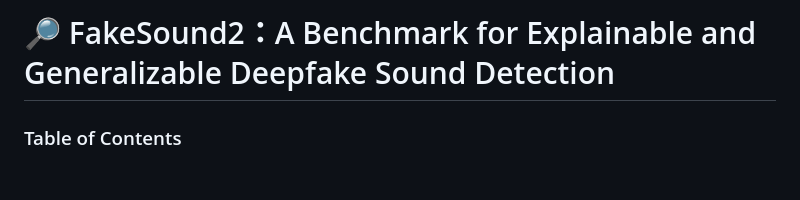
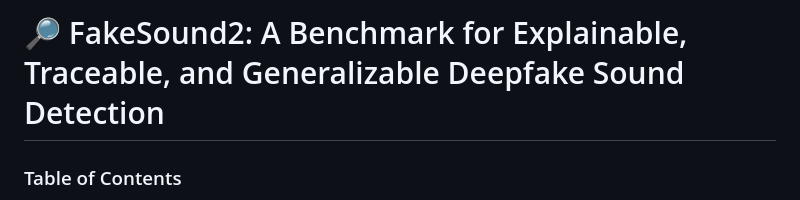
Before and after one commit to ANONYMOUS1Git/FakeSound2, a Markdown page: README.md, the part around the change. Drawn GitHub-style; blank space fills up the shorter version.

```diff
--- a/README.md
+++ b/README.md
@@ -1,4 +1,4 @@
-# :mag_right: FakeSound2：A Benchmark for Explainable and Generalizable Deepfake Sound Detection
+# :mag_right: FakeSound2: A Benchmark for Explainable, Traceable, and Generalizable Deepfake Sound Detection
 
 ### Table of Contents
 
```
